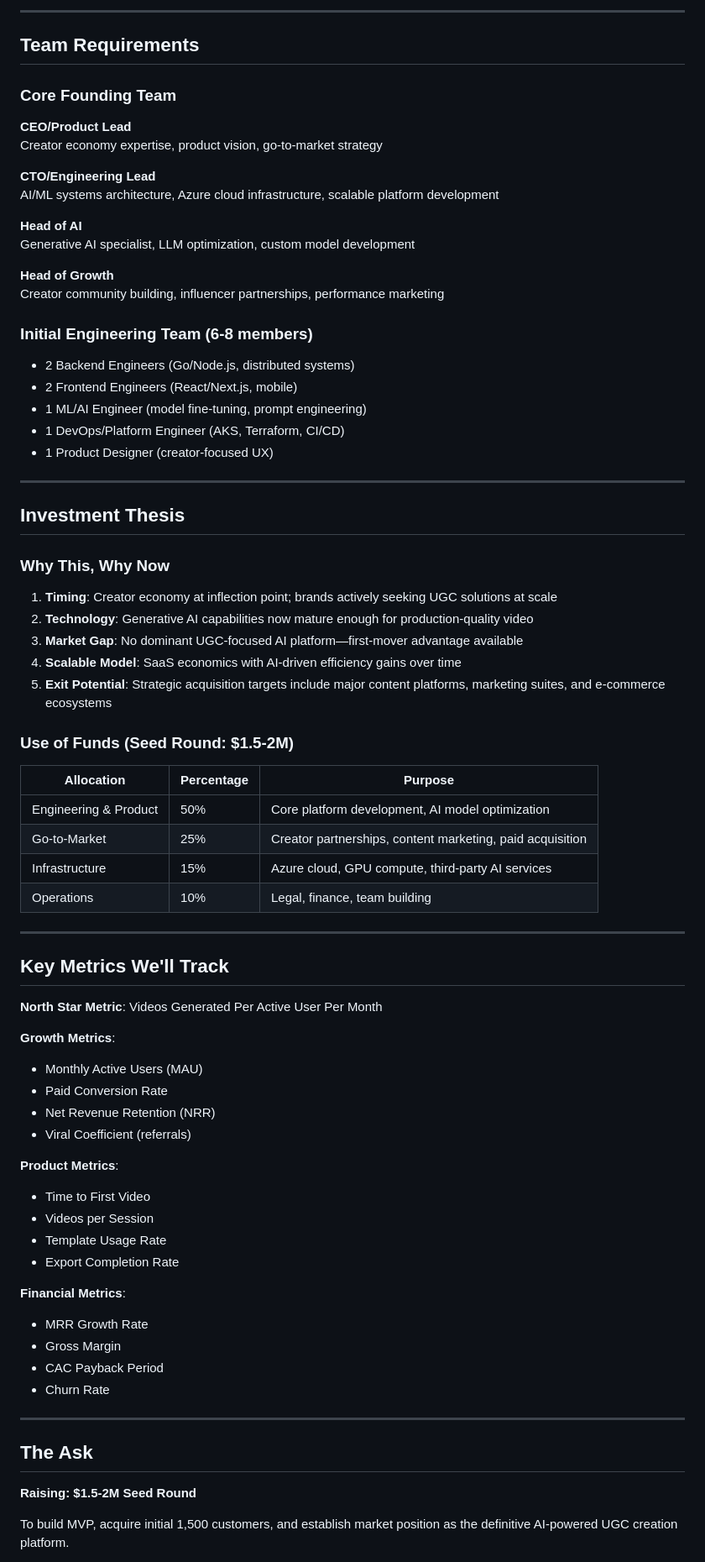
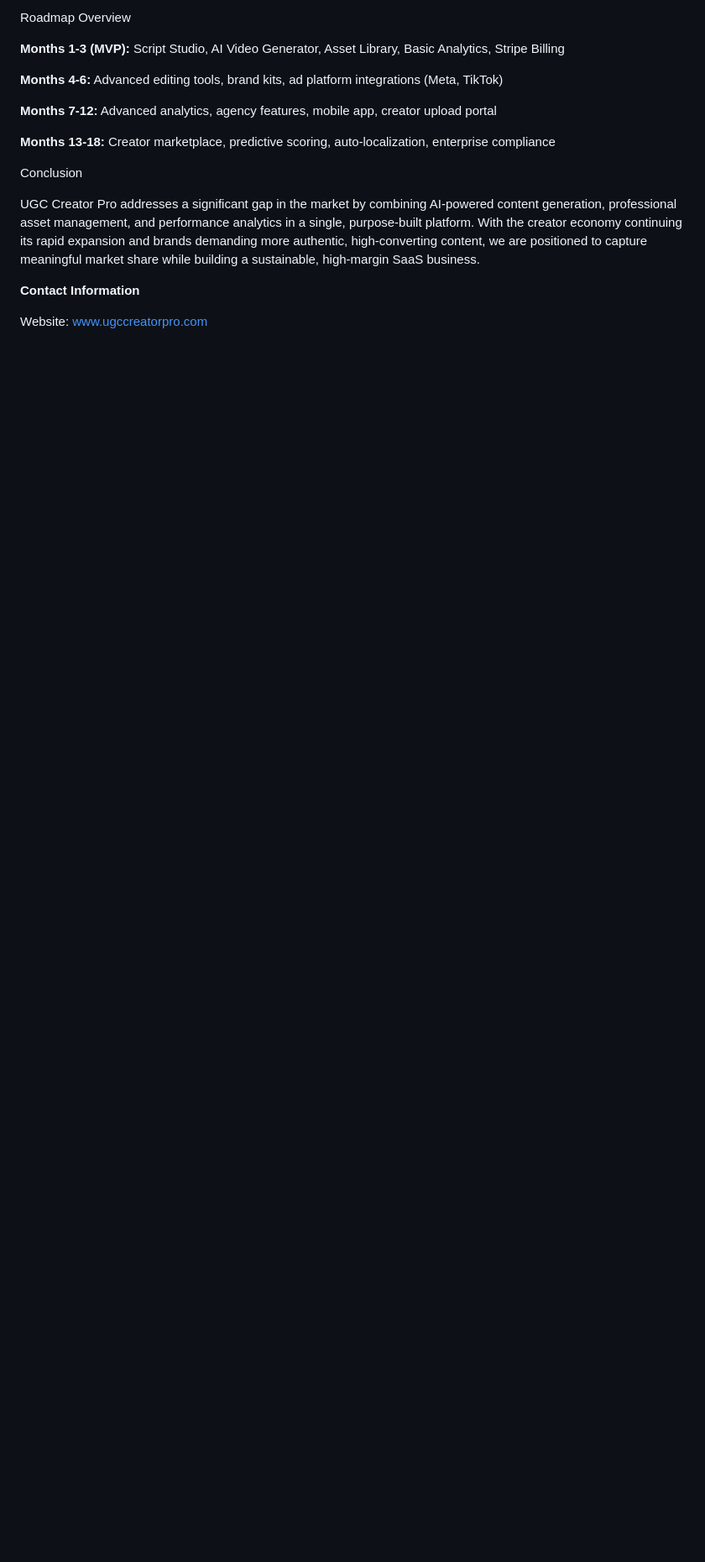
Before and after one commit to oks-citadel/UGC-Content-Creation-SaaS-Platform, a Markdown page: Executive-Summary.md, the part around the change printed below. Shown: that part at 84% size. Drawn GitHub-style; blank space fills up the shorter version.

```diff
--- a/Executive-Summary.md
+++ b/Executive-Summary.md
@@ -142,80 +129,29 @@ Cloud-native architecture on Azure enables cost-effective GPU utilization and pe
 
----
+Roadmap Overview
 
-## Team Requirements
+**Months 1-3 (MVP):** Script Studio, AI Video Generator, Asset Library,
+Basic Analytics, Stripe Billing
 
-### Core Founding Team
+**Months 4-6:** Advanced editing tools, brand kits, ad platform
+integrations (Meta, TikTok)
 
-**CEO/Product Lead**
-Creator economy expertise, product vision, go-to-market strategy
+**Months 7-12:** Advanced analytics, agency features, mobile app,
+creator upload portal
 
-**CTO/Engineering Lead**
-AI/ML systems architecture, Azure cloud infrastructure, scalable platform development
+**Months 13-18:** Creator marketplace, predictive scoring,
+auto-localization, enterprise compliance
 
-**Head of AI**
-Generative AI specialist, LLM optimization, custom model development
+Conclusion
 
-**Head of Growth**
-Creator community building, influencer partnerships, performance marketing
+UGC Creator Pro addresses a significant gap in the market by combining
+AI-powered content generation, professional asset management, and
+performance analytics in a single, purpose-built platform. With the
+creator economy continuing its rapid expansion and brands demanding more
+authentic, high-converting content, we are positioned to capture
+meaningful market share while building a sustainable, high-margin SaaS
+business.
 
-### Initial Engineering Team (6-8 members)
+**Contact Information**
 
-- 2 Backend Engineers (Go/Node.js, distributed systems)
-- 2 Frontend Engineers (React/Next.js, mobile)
-- 1 ML/AI Engineer (model fine-tuning, prompt engineering)
-- 1 DevOps/Platform Engineer (AKS, Terraform, CI/CD)
-- 1 Product Designer (creator-focused UX)
+Website: www.ugccreatorpro.com
 
----
-
-## Investment Thesis
-
-### Why This, Why Now
-
-1. **Timing**: Creator economy at inflection point; brands actively seeking UGC solutions at scale
-2. **Technology**: Generative AI capabilities now mature enough for production-quality video
-3. **Market Gap**: No dominant UGC-focused AI platform—first-mover advantage available
-4. **Scalable Model**: SaaS economics with AI-driven efficiency gains over time
-5. **Exit Potential**: Strategic acquisition targets include major content platforms, marketing suites, and e-commerce ecosystems
-
-### Use of Funds (Seed Round: $1.5-2M)
-
-| Allocation | Percentage | Purpose |
-|------------|------------|---------|
-| Engineering & Product | 50% | Core platform development, AI model optimization |
-| Go-to-Market | 25% | Creator partnerships, content marketing, paid acquisition |
-| Infrastructure | 15% | Azure cloud, GPU compute, third-party AI services |
-| Operations | 10% | Legal, finance, team building |
-
----
-
-## Key Metrics We'll Track
-
-**North Star Metric**: Videos Generated Per Active User Per Month
-
-**Growth Metrics**:
-- Monthly Active Users (MAU)
-- Paid Conversion Rate
-- Net Revenue Retention (NRR)
-- Viral Coefficient (referrals)
-
-**Product Metrics**:
-- Time to First Video
-- Videos per Session
-- Template Usage Rate
-- Export Completion Rate
-
-**Financial Metrics**:
-- MRR Growth Rate
-- Gross Margin
-- CAC Payback Period
-- Churn Rate
-
----
-
-## The Ask
-
-**Raising: $1.5-2M Seed Round**
-
-To build MVP, acquire initial 1,500 customers, and establish market position as the definitive AI-powered UGC creation platform.
-
```
Also changed, not shown: other parts of Executive-Summary.md (+82 -121 lines).
